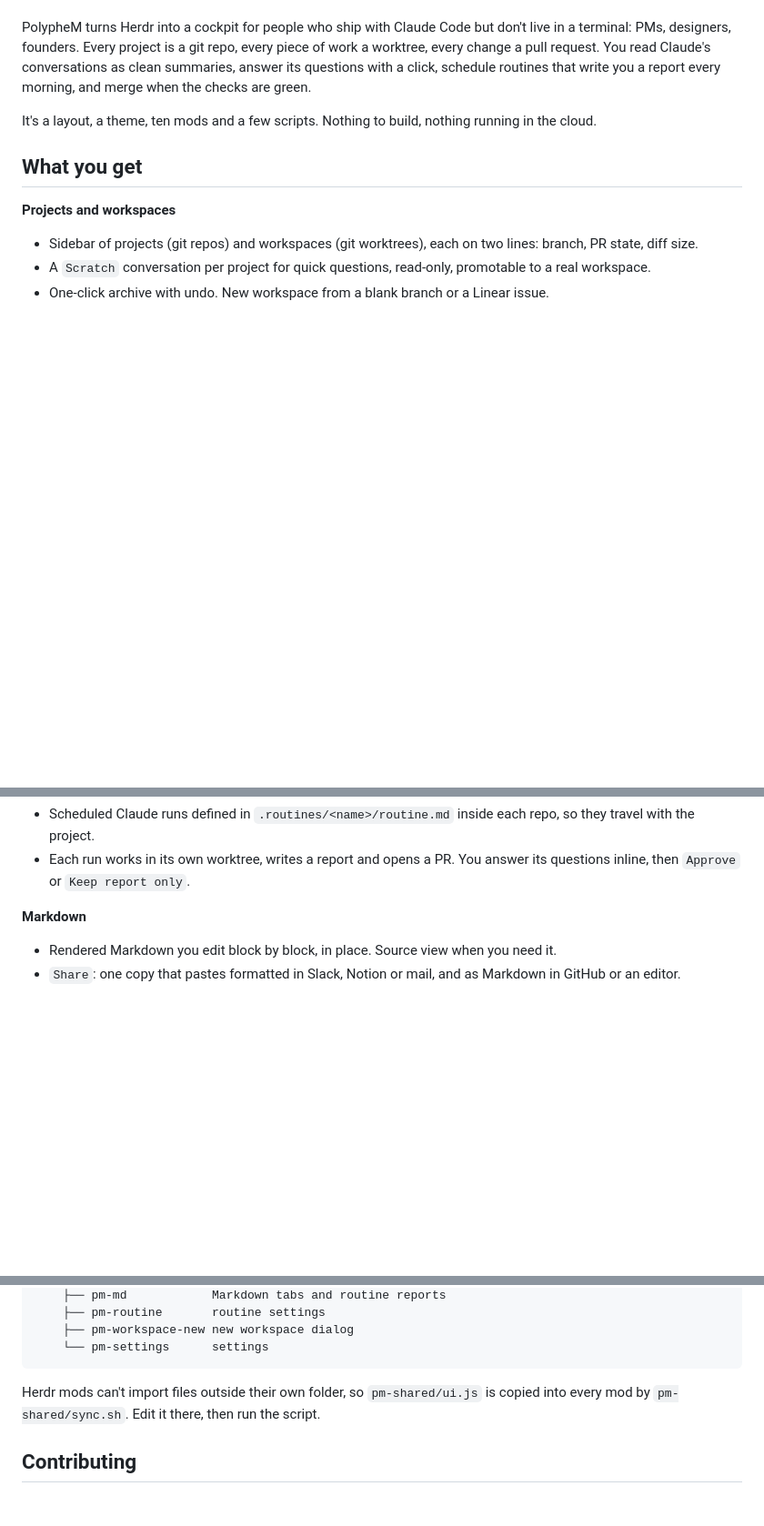
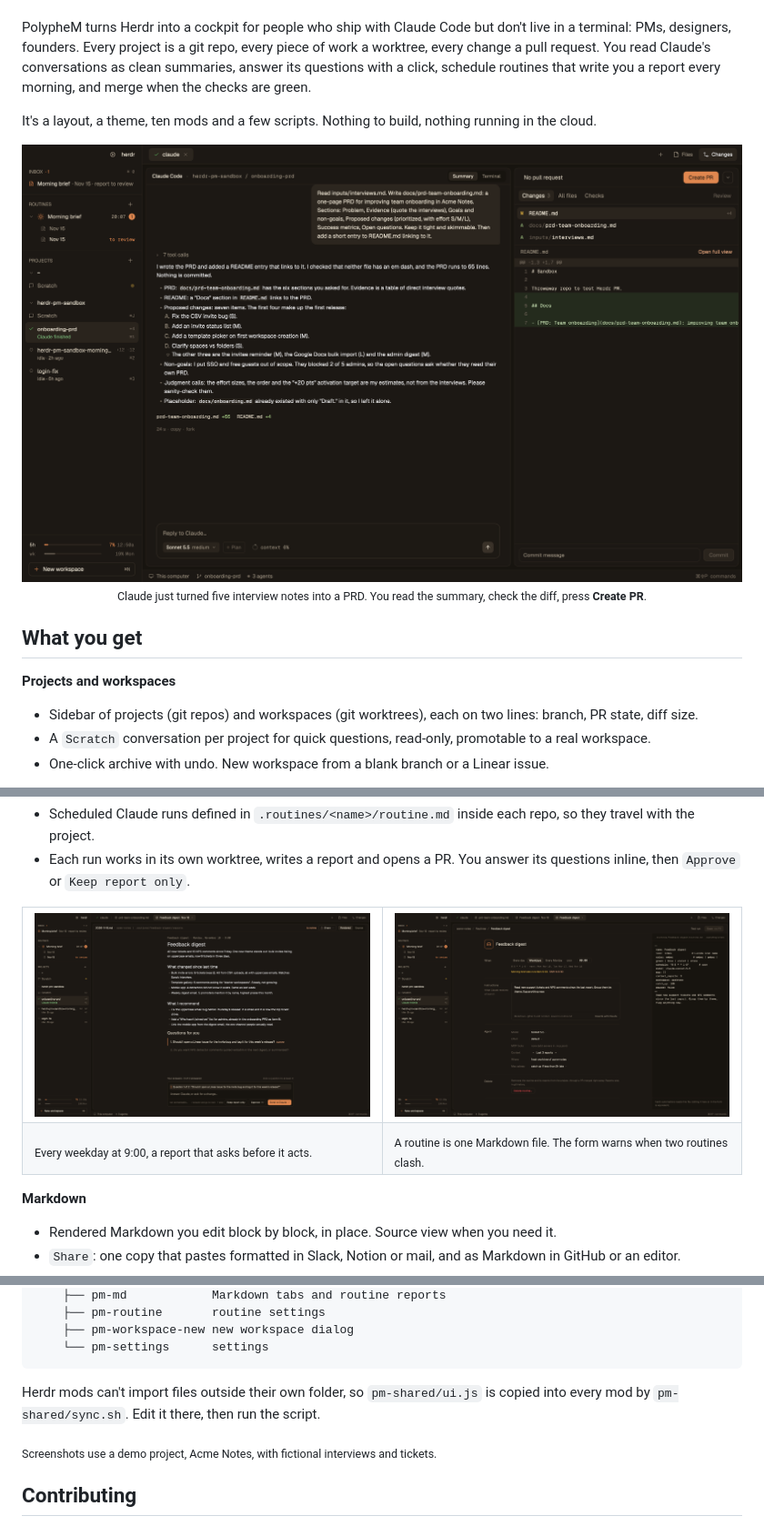
Before and after one commit to ucouerbe/polyphem, a Markdown page: README.md, 3 parts joined by grey strips. Shown at 91% size. GitHub-like rendering; pictures changed too: assets/screenshots/routine-report.png (added), assets/screenshots/routine-settings.png (added), assets/screenshots/summary.png (added); blank space fills up the shorter version.

Commit message:
:camera_flash: docs(readme): add screenshots of Summary, routines and Markdown
Captured on a demo project (Acme Notes) with fictional data.

Co-Authored-By: Claude Opus 5.5 <noreply@anthropic.com>

```diff
--- a/README.md
+++ b/README.md
@@ -21,6 +21,11 @@ PolypheM turns Herdr into a cockpit for people who ship with Claude Code but don
 
 It's a layout, a theme, ten mods and a few scripts. Nothing to build, nothing running in the cloud.
 
+<p align="center">
+  <img src="assets/screenshots/summary.png" alt="PolypheM: Claude drafted a PRD from interview notes. Sidebar with inbox, routines and workspaces; the conversation as a summary; changed files and a Create PR button in the side panel.">
+  <br><sub>Claude just turned five interview notes into a PRD. You read the summary, check the diff, press <b>Create PR</b>.</sub>
+</p>
+
 ## What you get
 
 **Projects and workspaces**
@@ -42,6 +47,17 @@ It's a layout, a theme, ten mods and a few scripts. Nothing to build, nothing ru
 - Scheduled Claude runs defined in `.routines/<name>/routine.md` inside each repo, so they travel with the project.
 - Each run works in its own worktree, writes a report and opens a PR. You answer its questions inline, then `Approve` or `Keep report only`.
 
+<table>
+  <tr>
+    <td width="50%"><img src="assets/screenshots/routine-report.png" alt="A Feedback digest report with numbered questions and Keep report only, Approve and Send to Claude buttons"></td>
+    <td width="50%"><img src="assets/screenshots/routine-settings.png" alt="Routine settings: schedule presets, a clash warning with another routine, instructions, model and effort"></td>
+  </tr>
+  <tr>
+    <td><sub>Every weekday at 9:00, a report that asks before it acts.</sub></td>
+    <td><sub>A routine is one Markdown file. The form warns when two routines clash.</sub></td>
+  </tr>
+</table>
+
 **Markdown**
 - Rendered Markdown you edit block by block, in place. Source view when you need it.
 - `Share`: one copy that pastes formatted in Slack, Notion or mail, and as Markdown in GitHub or an editor.
@@ -112,6 +132,8 @@ herdr/
 
 Herdr mods can't import files outside their own folder, so `pm-shared/ui.js` is copied into every mod by `pm-shared/sync.sh`. Edit it there, then run the script.
 
+<sub>Screenshots use a demo project, Acme Notes, with fictional interviews and tickets.</sub>
+
 ## Contributing
 
 Pull requests are welcome. Keep them small, check every mod you touch with `herdr-app check <mod>` and `herdr-app status`, and include a screenshot for anything visible. Nothing personal or internal in a PR: no repo names, prompts or captures from your work.
```
Also changed, not shown: other parts of README.md (+4 -0 lines), assets/screenshots/markdown.png (added).
